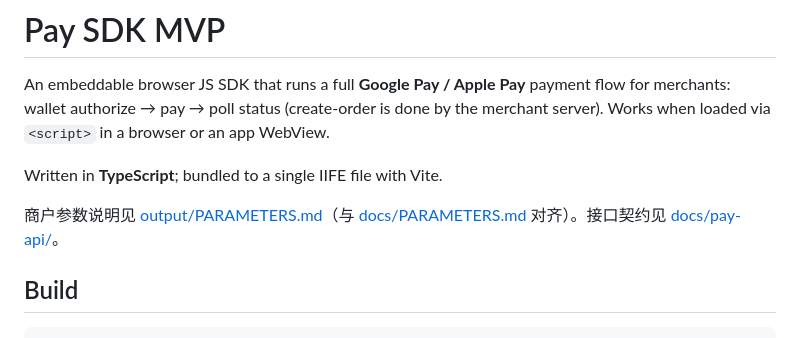
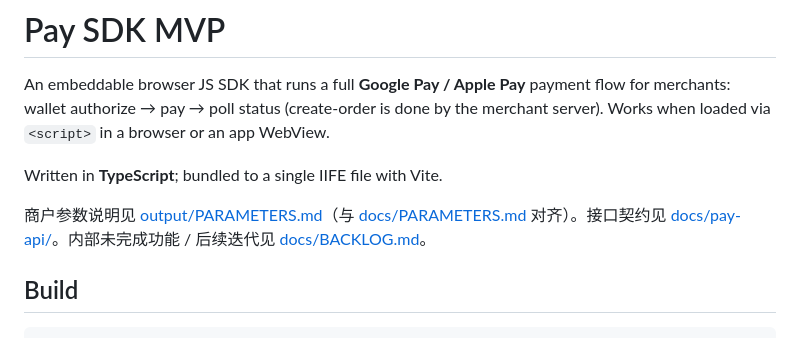
Before and after one commit to laibaduoji/pay-sdk-mvp, a Markdown page: README.md, the part around the change. Drawn GitHub-style.

Commit message:
Document unfinished SDK scope and integration backlog.
Co-authored-by: Cursor <cursoragent@cursor.com>

```diff
--- a/README.md
+++ b/README.md
@@ -8,7 +8,8 @@ Written in **TypeScript**; bundled to a single IIFE file with Vite.
 
 商户参数说明见 [output/PARAMETERS.md](output/PARAMETERS.md)（与
 [docs/PARAMETERS.md](docs/PARAMETERS.md) 对齐）。接口契约见
-[docs/pay-api/](docs/pay-api/)。
+[docs/pay-api/](docs/pay-api/)。内部未完成功能 / 后续迭代见
+[docs/BACKLOG.md](docs/BACKLOG.md)。
 
 ## Build
 
```
Also changed, not shown: docs/BACKLOG.md (added, +80 -0 lines).
